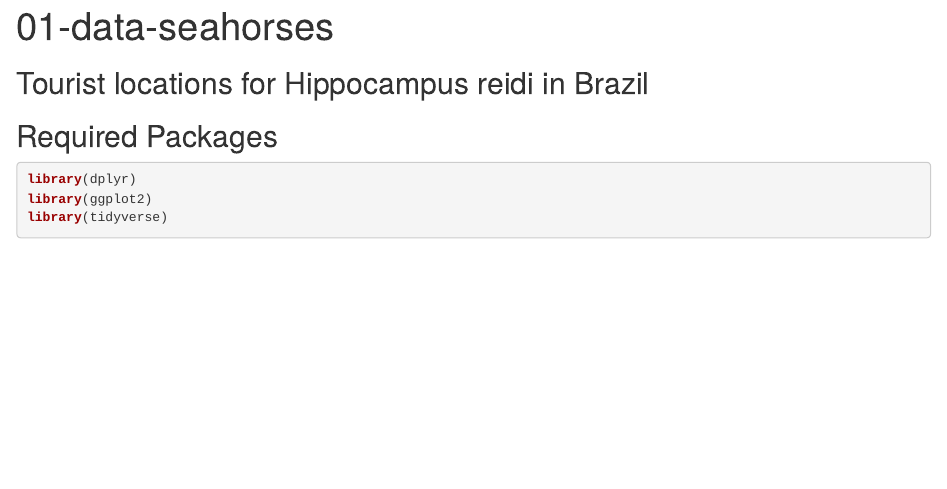
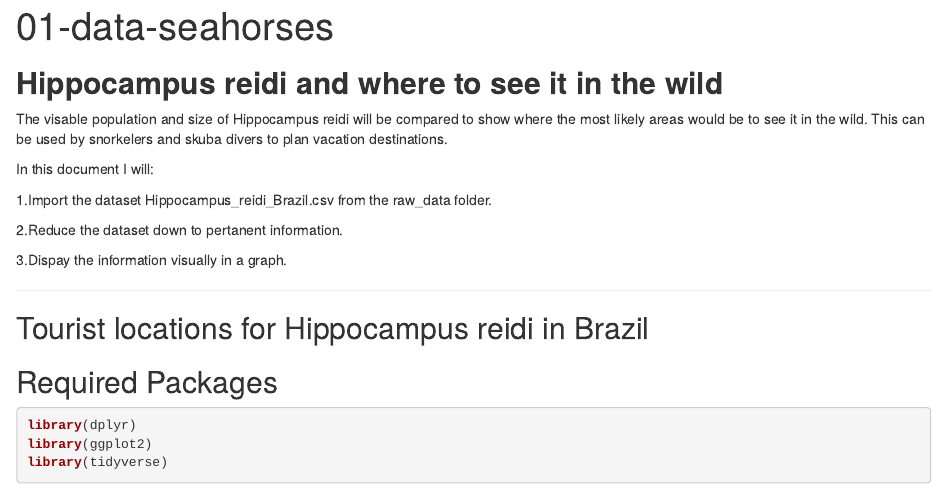
Before and after one commit to dljones4321/David-seahorses, an R Markdown document (scripts/01_data_seahorses.Rmd): the page in a window 1100 px wide, from its top. The pictures show the output file output/01_data_seahorses.html that the author committed with the source, opened offline.

Commit message:
Added text to the beginning of the document

```diff
--- a/scripts/01_data_seahorses.Rmd
+++ b/scripts/01_data_seahorses.Rmd
@@ -1,6 +1,22 @@
 ---
 title: "01-data-seahorses"
 output: html_document
+---
+
+## **Hippocampus reidi and where to see it in the wild**
+
+The visable population and size of Hippocampus reidi will be compared to show where the most likely areas would be to see it
+in the wild. This can be used by snorkelers and skuba divers to plan
+vacation destinations.
+
+In this document I will:
+
+1.Import the dataset Hippocampus_reidi_Brazil.csv from the raw_data folder.
+
+2.Reduce the dataset down to pertanent information.
+
+3.Dispay the information visually in a graph.
+
 ---
 
 ## Tourist locations for Hippocampus reidi in Brazil
```
Also changed, not shown: output/01_data_seahorses.html.
